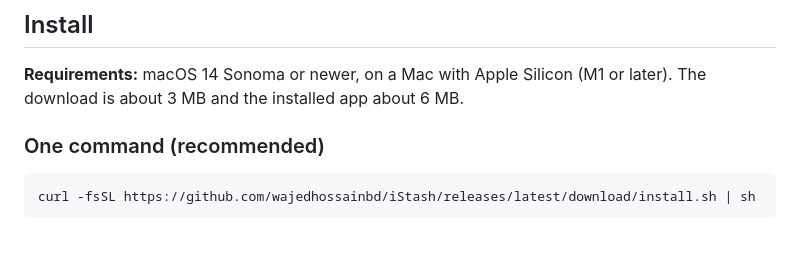
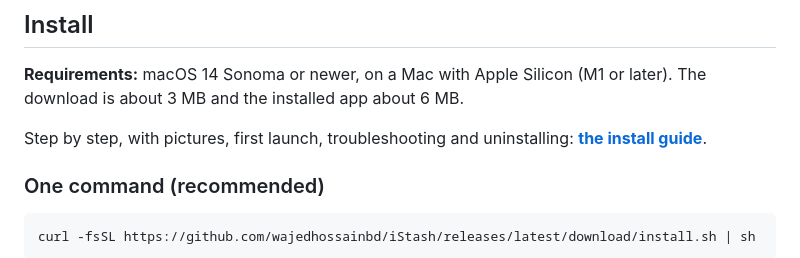
Before and after one commit to wajedhossainbd/iStash, a Markdown page: README.md, the part around the change. Drawn GitHub-style; blank space fills up the shorter version.

Commit message:
Docs: an install guide with pictures (one command, DMG and Open Anyway, first launch, updates, troubleshooting, uninstalling)
Co-Authored-By: Claude Opus 5.5 <noreply@anthropic.com>

````diff
--- a/README.md
+++ b/README.md
@@ -102,6 +102,8 @@ iStash does the move safely, keeps track of every link, and tells you when a dri
 **Requirements:** macOS 14 Sonoma or newer, on a Mac with Apple Silicon (M1 or later).
 The download is about 3 MB and the installed app about 6 MB.
 
+Step by step, with pictures, first launch, troubleshooting and uninstalling: **[the install guide](docs/INSTALL.md)**.
+
 ### One command (recommended)
 
 ```sh
````
Also changed, not shown: docs/INSTALL.md (added, +104 -0 lines), docs/install/not-opened.png (added), docs/install/permissions.png (added).
